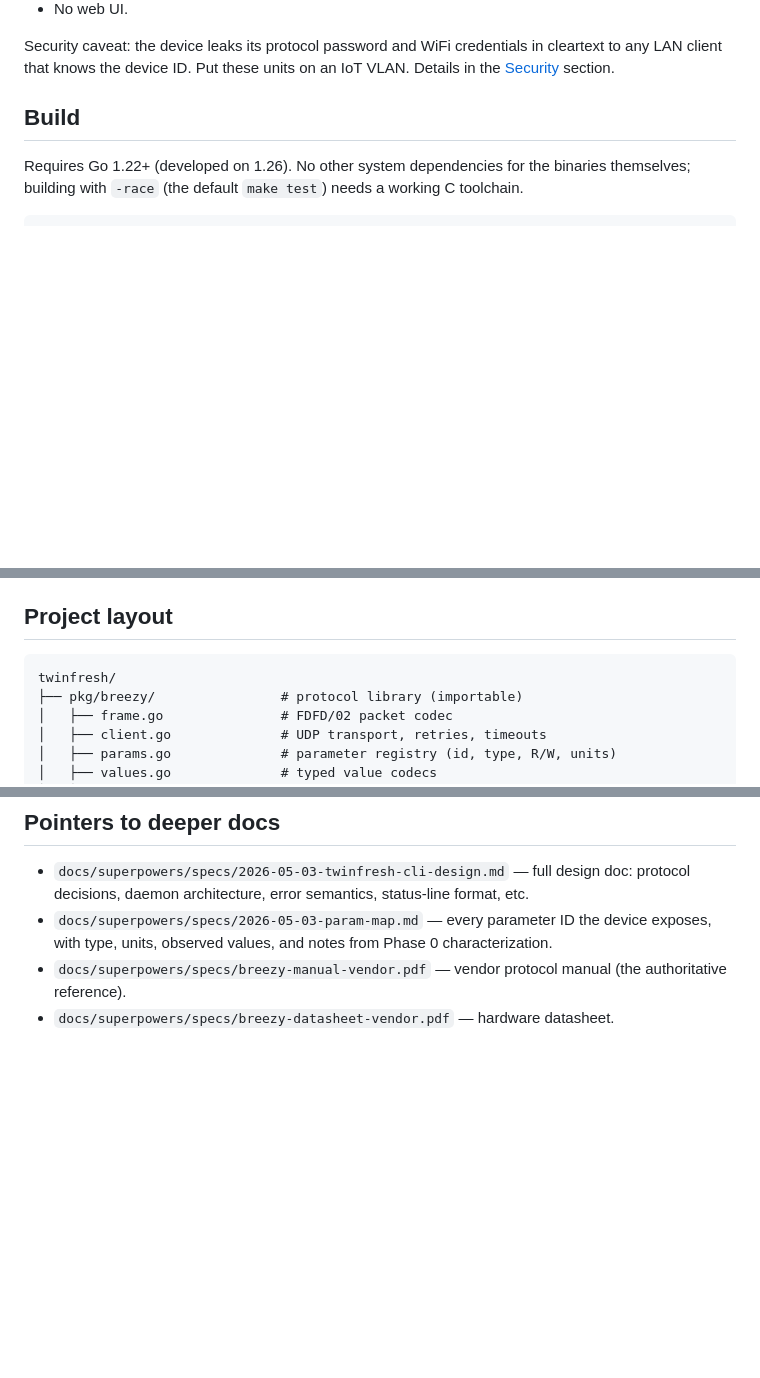
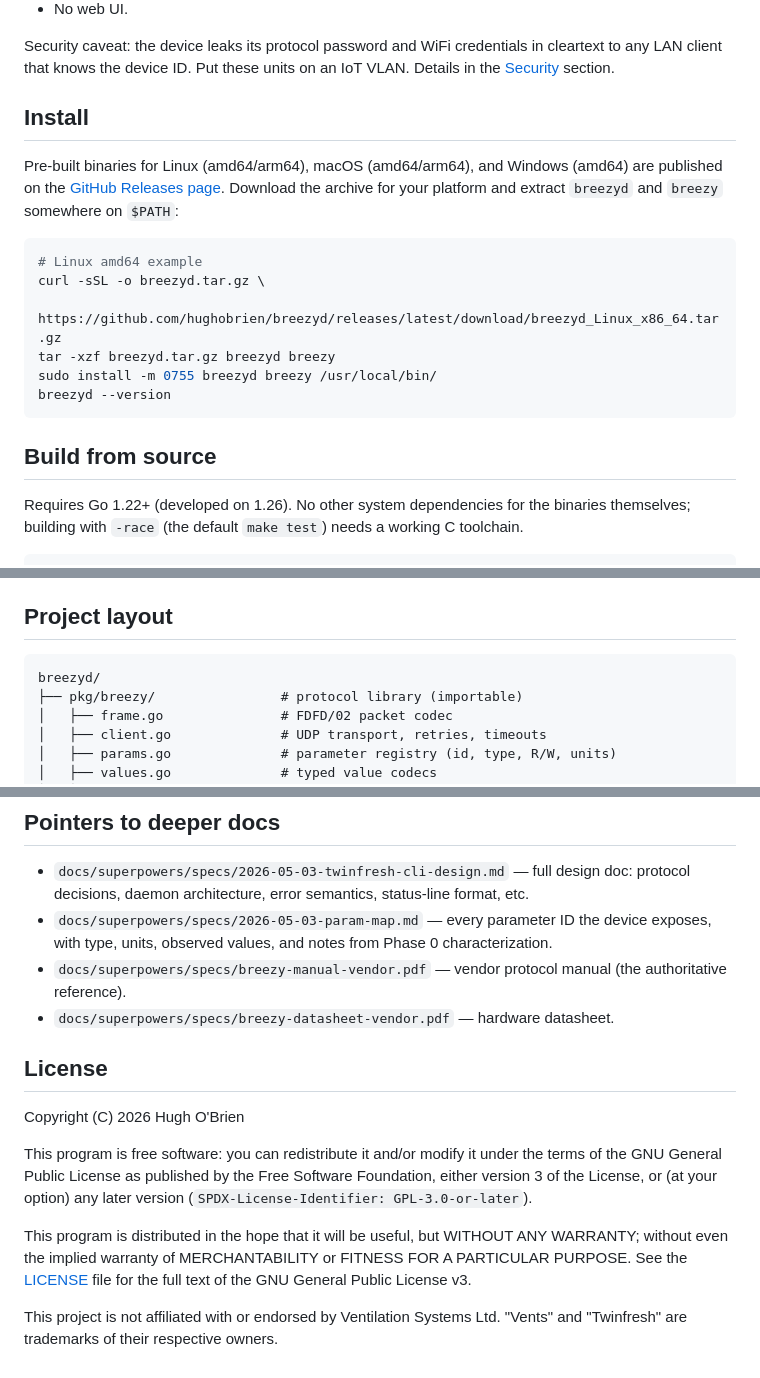
Before and after one commit to hughobrien/breezyd, a Markdown page: README.md, 3 parts joined by grey strips. Rendered like a GitHub page; blank space fills up the shorter version.

````diff
--- a/README.md
+++ b/README.md
@@ -33,7 +37,23 @@ Security caveat: the device leaks its protocol password and WiFi credentials in
 cleartext to any LAN client that knows the device ID. Put these units on an
 IoT VLAN. Details in the [Security](#security) section.
 
-## Build
+## Install
+
+Pre-built binaries for Linux (amd64/arm64), macOS (amd64/arm64), and Windows
+(amd64) are published on the [GitHub Releases
+page](https://github.com/hughobrien/breezyd/releases). Download the archive
+for your platform and extract `breezyd` and `breezy` somewhere on `$PATH`:
+
+```sh
+# Linux amd64 example
+curl -sSL -o breezyd.tar.gz \
+  https://github.com/hughobrien/breezyd/releases/latest/download/breezyd_Linux_x86_64.tar.gz
+tar -xzf breezyd.tar.gz breezyd breezy
+sudo install -m 0755 breezyd breezy /usr/local/bin/
+breezyd --version
+```
+
+## Build from source
 
 Requires Go 1.22+ (developed on 1.26). No other system dependencies for the
 binaries themselves; building with `-race` (the default `make test`) needs a
@@ -164,7 +184,7 @@ the last successful read.
 ## Project layout
 
 ```
-twinfresh/
+breezyd/
 ├── pkg/breezy/                # protocol library (importable)
 │   ├── frame.go               # FDFD/02 packet codec
 │   ├── client.go              # UDP transport, retries, timeouts
@@ -252,3 +272,20 @@ spec for the full rationale.
 - `docs/superpowers/specs/breezy-manual-vendor.pdf` — vendor protocol manual
   (the authoritative reference).
 - `docs/superpowers/specs/breezy-datasheet-vendor.pdf` — hardware datasheet.
+
+## License
+
+Copyright (C) 2026 Hugh O'Brien
+
+This program is free software: you can redistribute it and/or modify it under
+the terms of the GNU General Public License as published by the Free Software
+Foundation, either version 3 of the License, or (at your option) any later
+version (`SPDX-License-Identifier: GPL-3.0-or-later`).
+
+This program is distributed in the hope that it will be useful, but WITHOUT
+ANY WARRANTY; without even the implied warranty of MERCHANTABILITY or FITNESS
+FOR A PARTICULAR PURPOSE. See the [LICENSE](LICENSE) file for the full text
+of the GNU General Public License v3.
+
+This project is not affiliated with or endorsed by Ventilation Systems Ltd.
+"Vents" and "Twinfresh" are trademarks of their respective owners.
````
Also changed, not shown: other parts of README.md (+5 -1 lines), CHANGELOG.md (added, +49 -0 lines).
